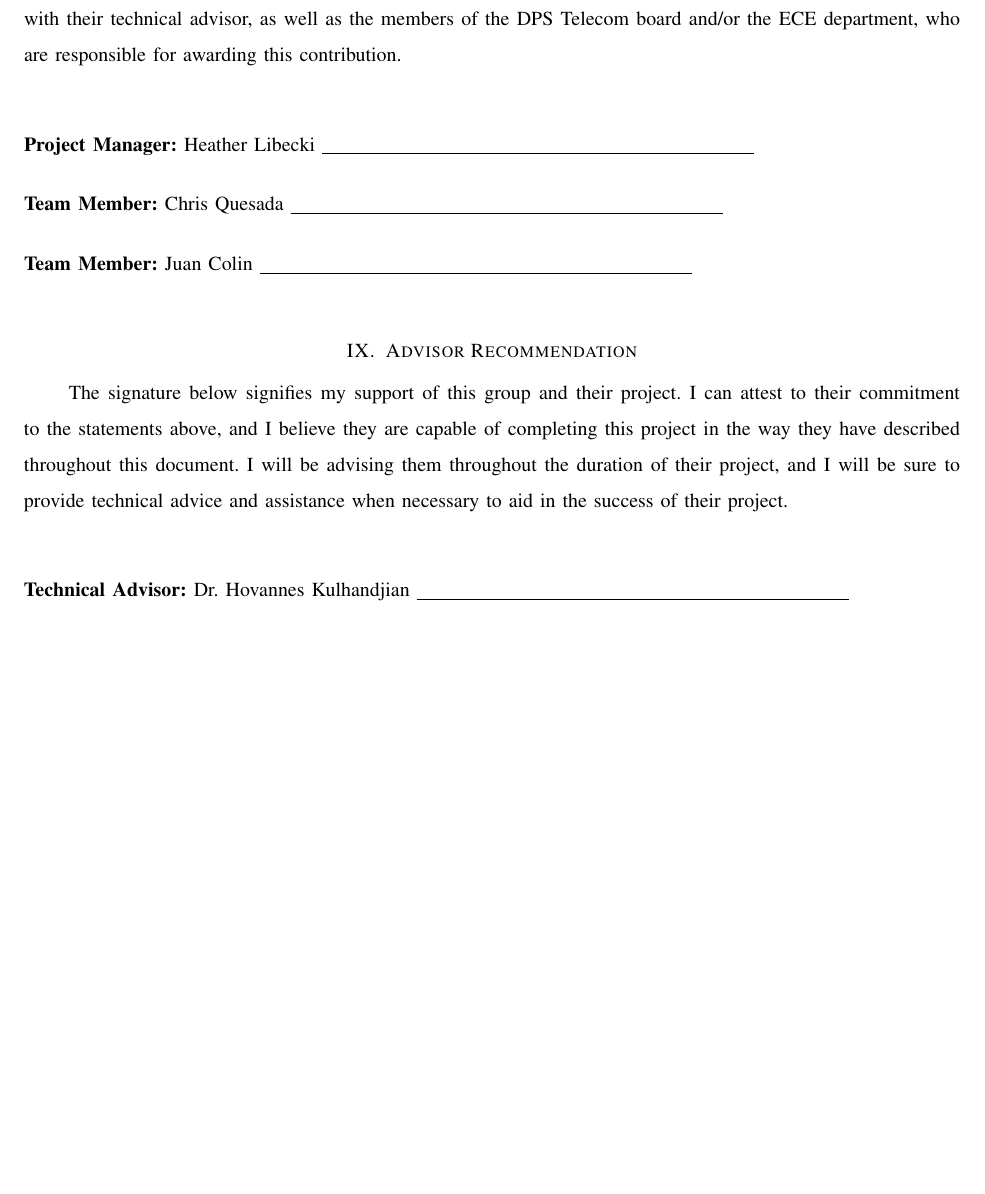
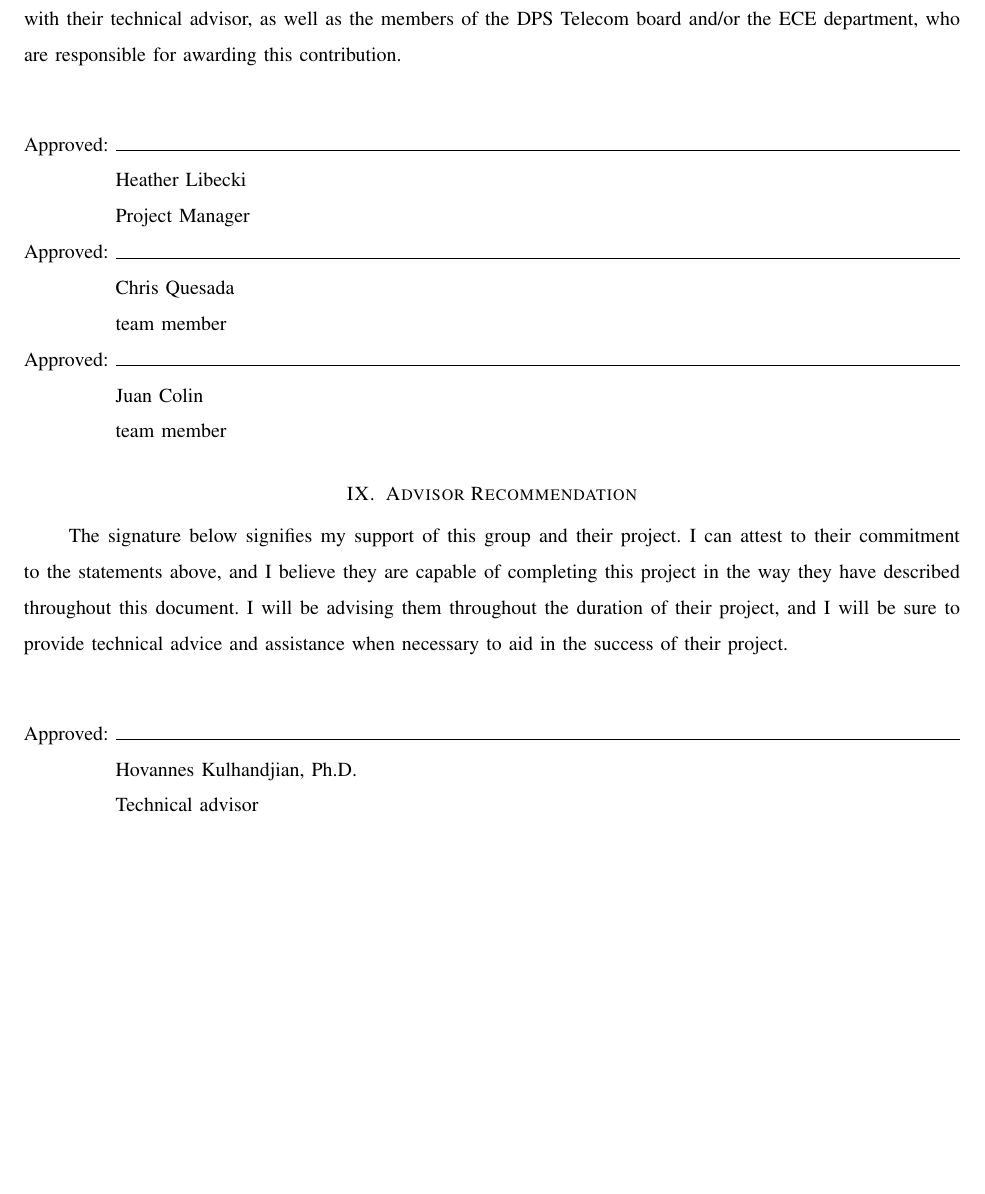
Before and after one commit to Senior-Design-CSUFresno/Grant-Proposal, a LaTeX paper (grant proposal.tex): part of page 6 of 6, cut so that both start at the same text. Compiled offline with pdfLaTeX.

Commit message:
updated..... again...again

```diff
--- a/grant proposal.tex
+++ b/grant proposal.tex
@@ -241,23 +241,31 @@
 	To attend future meetings on time and be present throughout their duration.
 	To generally be responsive and maintain consistent communication with their technical advisor, as well as the members of the DPS Telecom board and/or the ECE department, who are responsible for awarding this contribution.\\
 	\begin{flushleft}
-	\textbf{Project Manager:} Heather Libecki			%Uncomment this section and fill in your team names and your technical advisor's name.
-	\vspace{12pt}
-	\underline{\hspace{3in}}\\					%You are welcome to have more than one technical advisor if you wish..
-	\textbf{Team Member:} Chris Quesada
-	\vspace{12pt}
-	\underline{\hspace{3in}}\\
-	\textbf{Team Member:} Juan Colin
-	\vspace{12pt}
-	\underline{\hspace{3in}}\\
+	Approved: \hrulefill
+
+	\hspace*{0mm}\phantom{Approved: }Heather Libecki\\
+	\hspace*{0mm}\phantom{Approved: }Project Manager
+
+	Approved: \hrulefill
+
+	\hspace*{0mm}\phantom{Approved: }Chris Quesada\\
+	\hspace*{0mm}\phantom{Approved: }team member
+
+	Approved: \hrulefill
+
+	\hspace*{0mm}\phantom{Approved: }Juan Colin\\
+	\hspace*{0mm}\phantom{Approved: }team member
 	\end{flushleft}\par
 	\setlength{\parindent}{5ex}
 	\section{Advisor Recommendation}
 	The signature below signifies my support of this group and their project. I can attest to their commitment to the statements above, and I believe they are capable of completing this project in the way they have described throughout this document. I will be advising them throughout the duration of their project, and I will be sure to provide technical advice and assistance when necessary to aid in the success of their project.\\
 
 	\begin{flushleft}
-	\textbf{Technical Advisor:} Dr. Hovannes Kulhandjian
-	\underline{\hspace{3in}} \\
-	\vspace{12in}
+
+	Approved: \hrulefill
+
+	\hspace*{0mm}\phantom{Approved: }Hovannes Kulhandjian, Ph.D.\\
+	\hspace*{0mm}\phantom{Approved: }Technical advisor
+
 \end{flushleft}
 \end{document}
```
Also changed, not shown: grant proposal.pdf, 2 other files.
